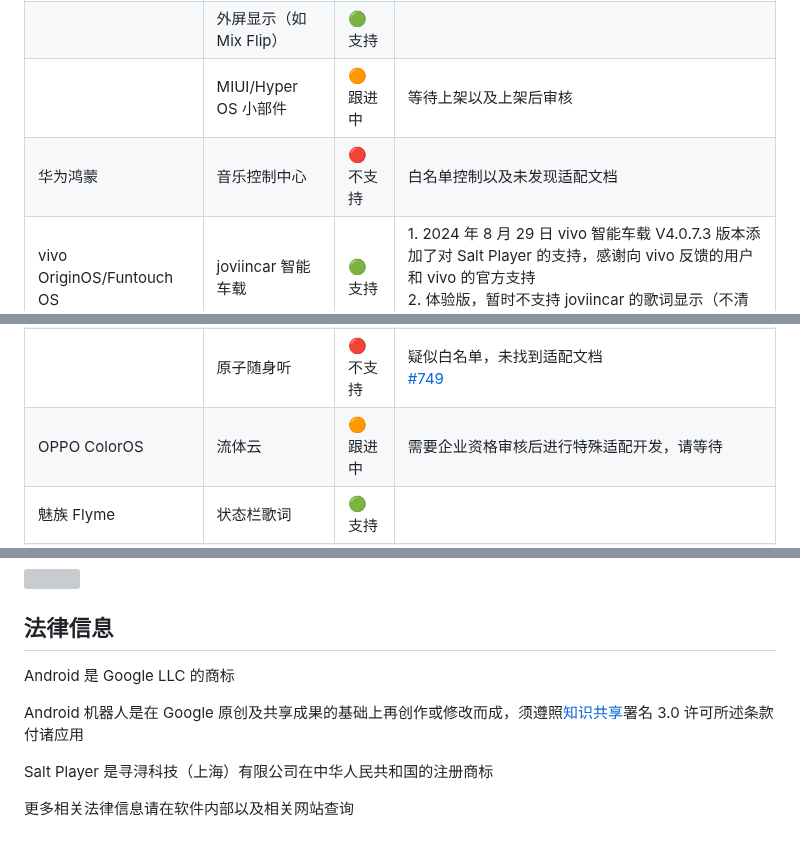
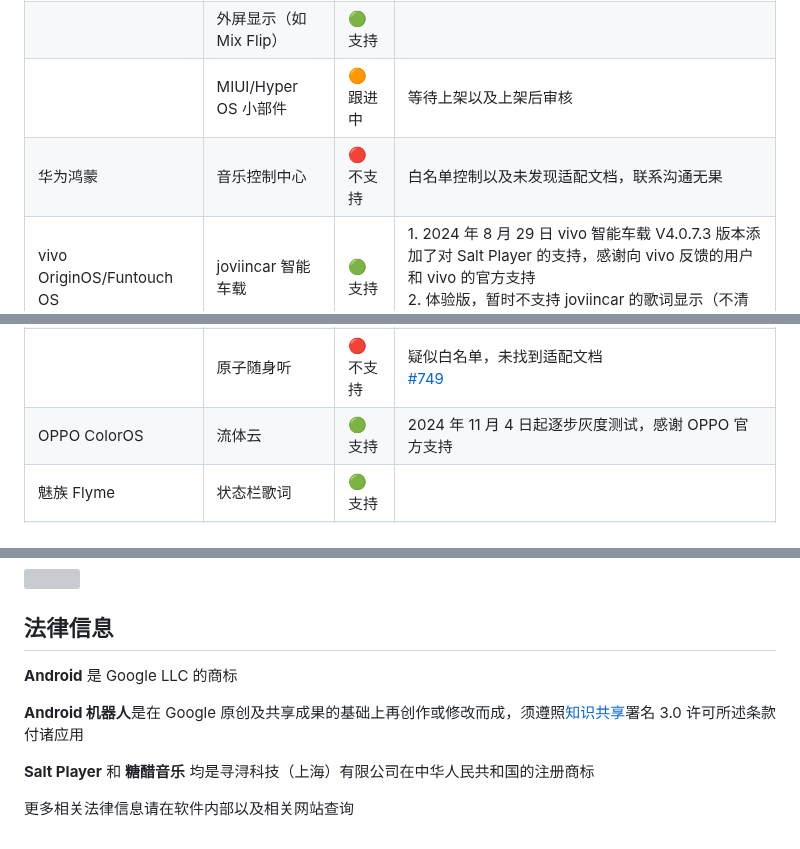
Before and after one commit to Moriafly/SaltPlayerSource, a Markdown page: README.md, 3 parts joined by grey strips. Drawn GitHub-style; grey boxes are pictures that could not be loaded.

```diff
--- a/README.md
+++ b/README.md
@@ -54,11 +54,11 @@ Salt Player *for Android* 需要 Android 6.0 及以上系统，支持 arm-v8a
 | 小米 MIUI/Hyper OS | 小米妙播 | 🟢 支持 | 1. 调用小米妙播功能需要 MIUI 12 及以上版本，点击 Salt Player 播放界面右上角按钮自动跳转 <br> 2. 此功能基于小米投屏相关系统组件，若无效请检测是否禁用了相关组件 |
 | | 外屏显示（如 Mix Flip） | 🟢 支持 | |
 | | MIUI/Hyper OS 小部件 | 🟠 跟进中 | 等待上架以及上架后审核 |
-| 华为鸿蒙 | 音乐控制中心 | 🔴 不支持 | 白名单控制以及未发现适配文档 |
+| 华为鸿蒙 | 音乐控制中心 | 🔴 不支持 | 白名单控制以及未发现适配文档，联系沟通无果 |
 | vivo OriginOS/Funtouch OS  | joviincar 智能车载 | 🟢 支持 | 1. 2024 年 8 月 29 日 vivo 智能车载 V4.0.7.3 版本添加了对 Salt Player 的支持，感谢向 vivo 反馈的用户和 vivo 的官方支持 <br> 2. 体验版，暂时不支持 joviincar 的歌词显示（不清楚适配方法），可通过车载蓝牙歌词模拟 |
 | | Hi-Fi | 🔵 手动 | 1. 通过 adb 的方式输入 `settings put global game_support_hifi_list com.salt.music` 添加 <br> 2. 添加 Salt Player 进入 Hi-Fi 列表后，进入系统设置 > 声音与振动 > Hi-Fi 页面启用 <br> 3. 设备是否支持 Hi-Fi 功能，请前往 vivo 官网产品页面了解 |
 | | 原子随身听 | 🔴 不支持 | 疑似白名单，未找到适配文档 <br> [#749](https://github.com/Moriafly/SaltPlayerSource/issues/749) |
-| OPPO ColorOS | 流体云 | 🟠 跟进中 | 需要企业资格审核后进行特殊适配开发，请等待 |
+| OPPO ColorOS | 流体云 | 🟢 支持 | 2024 年 11 月 4 日起逐步灰度测试，感谢 OPPO 官方支持 |
 | 魅族 Flyme | 状态栏歌词 | 🟢 支持 | |
 | | 灵动环 | 🔴 不支持 | 疑似白名单，未找到适配文档 |
 
@@ -76,10 +76,10 @@ Salt Player *for Android* 需要 Android 6.0 及以上系统，支持 arm-v8a
 
 ## 法律信息
 
-Android 是 Google LLC 的商标
+**Android** 是 Google LLC 的商标
 
-Android 机器人是在 Google 原创及共享成果的基础上再创作或修改而成，须遵照[知识共享](https://creativecommons.org/licenses/by/3.0/)署名 3.0 许可所述条款付诸应用
+**Android 机器人**是在 Google 原创及共享成果的基础上再创作或修改而成，须遵照[知识共享](https://creativecommons.org/licenses/by/3.0/)署名 3.0 许可所述条款付诸应用
 
-Salt Player 是寻浔科技（上海）有限公司在中华人民共和国的注册商标
+**Salt Player** 和 **糖醋音乐** 均是寻浔科技（上海）有限公司在中华人民共和国的注册商标
 
 更多相关法律信息请在软件内部以及相关网站查询
```
